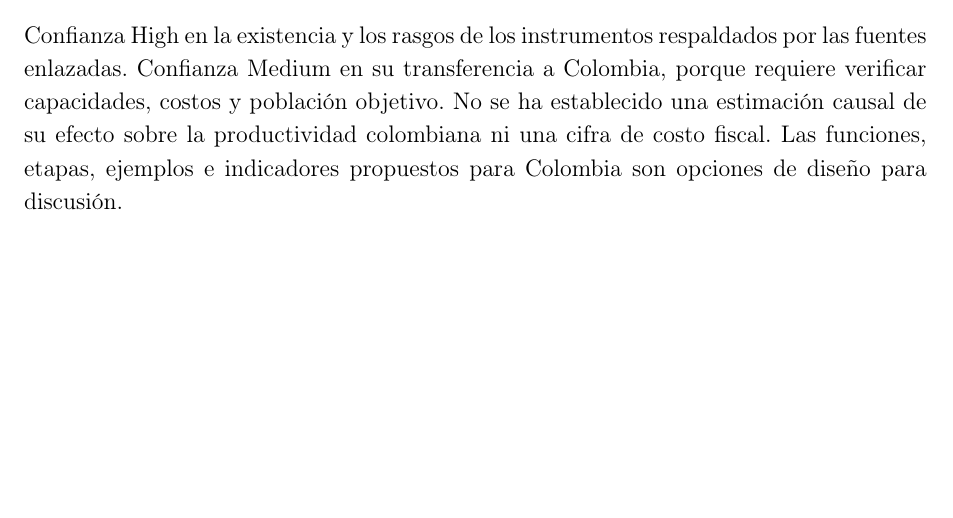
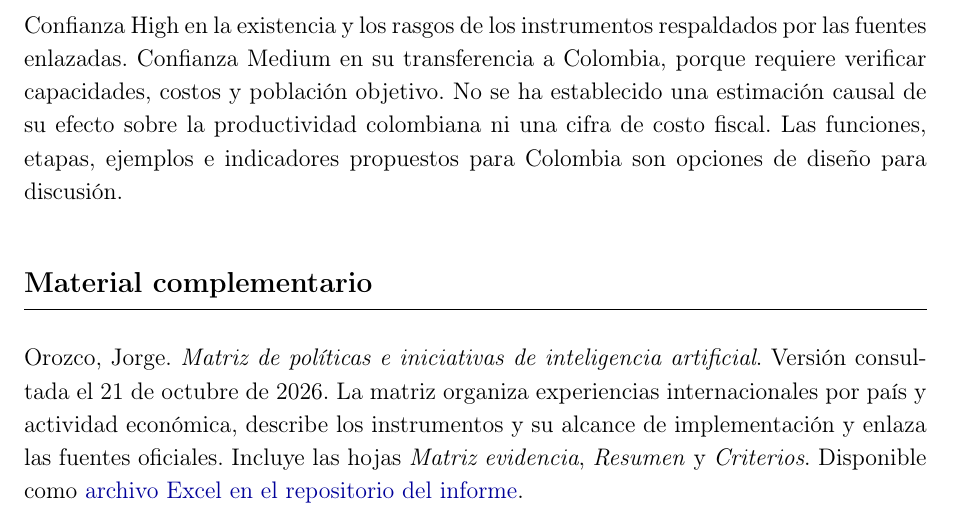
Before and after one commit to oliverpardo1979/Informe-CJC-PND, a LaTeX document (main.tex, which reads Paper/sections/MaterialComplementario.tex): part of page 23 of 23 before the commit and part of page 23 of 24 after it, cut so that both start at the same text, the shorter picture padded with empty space. Compiled offline with pdfLaTeX.

Commit message:
Incluir la matriz de Jorge Orozco como material complementario

```diff
--- /dev/null
+++ b/Paper/sections/MaterialComplementario.tex
@@ -0,0 +1,2 @@
+\section*{Material complementario}
+Orozco, Jorge. \emph{Matriz de políticas e iniciativas de inteligencia artificial}. Versión consultada el 21 de octubre de 2026. La matriz organiza experiencias internacionales por país y actividad económica, describe los instrumentos y su alcance de implementación y enlaza las fuentes oficiales. Incluye las hojas \emph{Matriz evidencia}, \emph{Resumen} y \emph{Criterios}. Disponible como \href{https://github.com/oliverpardo1979/Informe-CJC-PND/blob/main/material_complementario/Matriz_politicas_IA_Jorge_Orozco_2026-10-21.xlsm}{archivo Excel en el repositorio del informe}.
```
Also changed, not shown: main.tex (+1 -0 lines), README.md, 1 other file.
